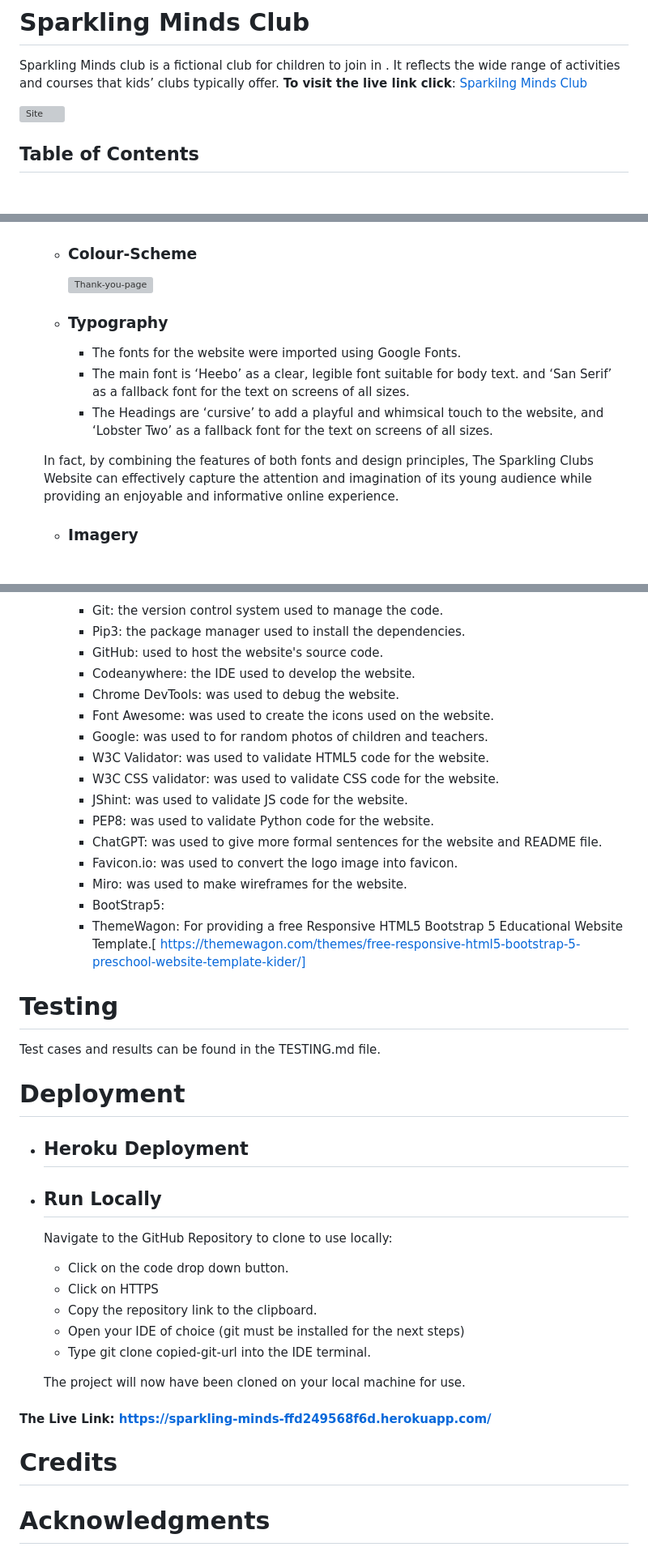
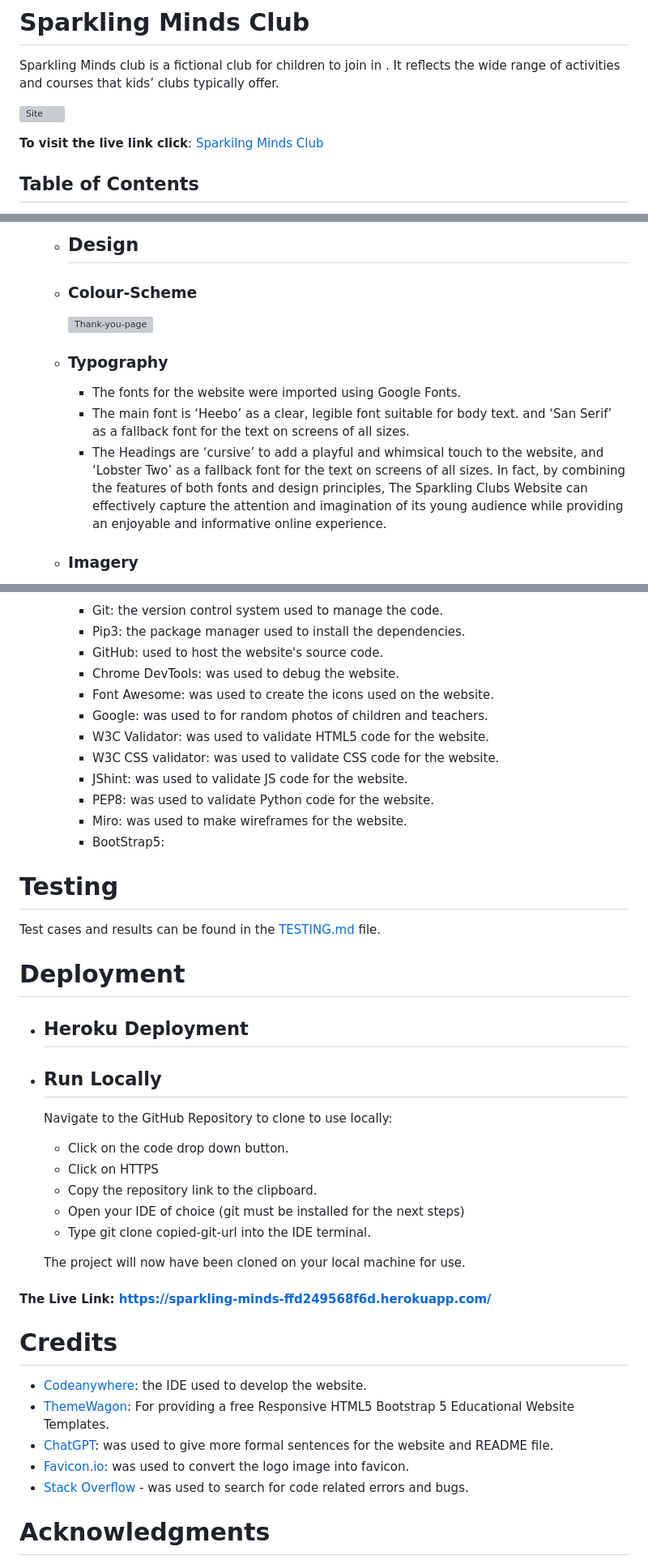
Before and after one commit to Jawahir01/Sparkling-Minds-Kids-Club, a Markdown page: README.md, 3 parts joined by grey strips. Shown at 81% size. Rendered like a GitHub page; blank space fills up the shorter version; grey boxes are pictures that could not be loaded.

```diff
--- a/README.md
+++ b/README.md
@@ -2,10 +3,10 @@
 # Sparkling Minds Club
 
 Sparkling Minds club is a fictional club for children to join in . It reflects the wide range of activities and courses that kids’ clubs typically offer.
-**To visit the live link click**: [Sparkilng Minds Club](https://sparkling-minds-ffd249568f6d.herokuapp.com/)
-
 
 ![Site](static/img/Doc/am-i-responsive.png)
+
+**To visit the live link click**: [Sparkilng Minds Club](https://sparkling-minds-ffd249568f6d.herokuapp.com/)
 
 ## Table of Contents
 
@@ -184,11 +258,12 @@ The Navigation bar has the links of Home page, Features [About us, Gallery, Teac
 
+  - ## Design
   - ### Colour-Scheme
       ![Thank-you-page](static/img/Doc/colors.png)
   - ### Typography
+
     - The fonts for the website were imported using Google Fonts.
-    -	The main font is ‘Heebo’ as a clear, legible font suitable for body text. and ‘San Serif’ as a fallback font for the text on screens of all sizes.
-    -	The Headings are ‘cursive’ to add a playful and whimsical touch to the website, and ‘Lobster Two’ as a fallback font for the text on screens of all sizes.
-
-  In fact, by combining the features of both fonts and design principles, The Sparkling Clubs Website can effectively capture the attention and imagination of its young audience while providing an enjoyable and informative online experience.
+    - The main font is ‘Heebo’ as a clear, legible font suitable for body text. and ‘San Serif’ as a fallback font for the text on screens of all sizes.
+    - The Headings are ‘cursive’ to add a playful and whimsical touch to the website, and ‘Lobster Two’ as a fallback font for the text on screens of all sizes.
+  	In fact, by combining the features of both fonts and design principles, The Sparkling Clubs Website can effectively capture the attention and imagination of its young audience while providing an enjoyable and informative online experience.
 
   - ### Imagery
@@ -211,7 +285,6 @@ The Navigation bar has the links of Home page, Features [About us, Gallery, Teac
     -	Git: the version control system used to manage the code.
     -	Pip3: the package manager used to install the dependencies.
     -	GitHub: used to host the website's source code.
-    -	Codeanywhere: the IDE used to develop the website.
     -	Chrome DevTools: was used to debug the website.
     -	Font Awesome: was used to create the icons used on the website.
     -	Google: was used to for random photos of children and teachers.
@@ -219,14 +292,12 @@ The Navigation bar has the links of Home page, Features [About us, Gallery, Teac
     -	W3C CSS validator: was used to validate CSS code for the website.
     -	JShint: was used to validate JS code for the website.
     -	PEP8: was used to validate Python code for the website.
-    -	ChatGPT: was used to give more formal sentences for the website and README file.
-    -	Favicon.io: was used to convert the logo image into favicon.
     -	Miro: was used to make wireframes for the website.
     -	BootStrap5:
-    -	ThemeWagon: For providing a free Responsive HTML5 Bootstrap 5 Educational Website Template.[ https://themewagon.com/themes/free-responsive-html5-bootstrap-5-preschool-website-template-kider/]
+
 
 # Testing
-Test cases and results can be found in the TESTING.md file.
+Test cases and results can be found in the [TESTING.md](TESTING.md) file.
 
 # Deployment
 
@@ -236,7 +307,7 @@ Test cases and results can be found in the TESTING.md file.
 - ## Run Locally
   Navigate to the GitHub Repository to clone to use locally:
 
-    - 	Click on the code drop down button.
+    - Click on the code drop down button.
     - Click on HTTPS
     - Copy the repository link to the clipboard.
     - Open your IDE of choice (git must be installed for the next steps)
@@ -248,5 +319,10 @@ Test cases and results can be found in the TESTING.md file.
 
 
 # Credits
+- [Codeanywhere](https://codeanywhere.com/): the IDE used to develop the website.
+- [ThemeWagon](https://themewagon.com/themes/free-responsive-html5-bootstrap-5-preschool-website-template-kider/): For providing a free Responsive HTML5 Bootstrap 5 Educational Website Templates.
+- [ChatGPT](https://chat.openai.com/): was used to give more formal sentences for the website and README file.
+- [Favicon.io](https://favicon.io/): was used to convert the logo image into favicon.
+- [Stack Overflow](www.stackoverflow.com) - was used to search for code related errors and bugs.
 
 # Acknowledgments
```
Also changed, not shown: other parts of README.md (+93 -20 lines).
